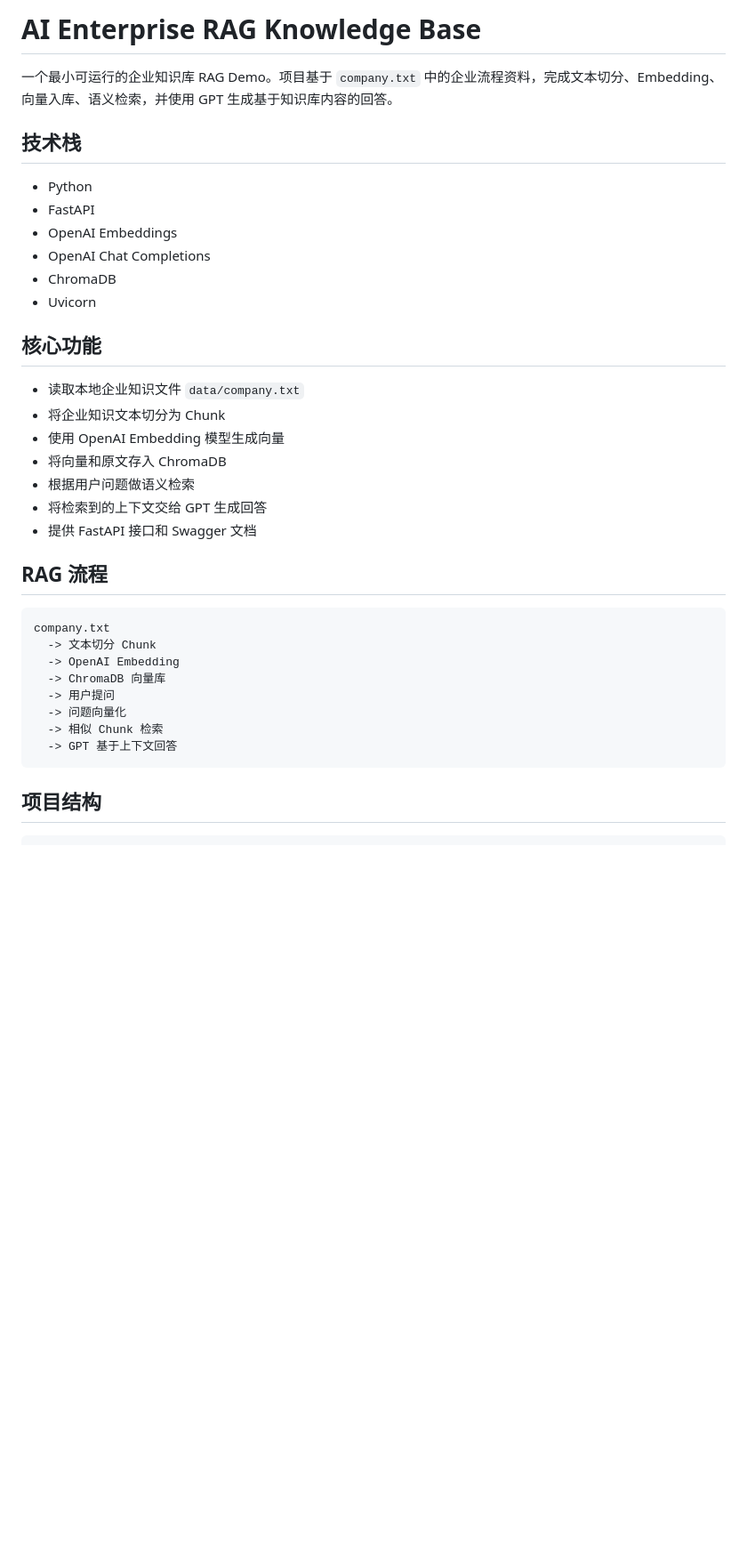
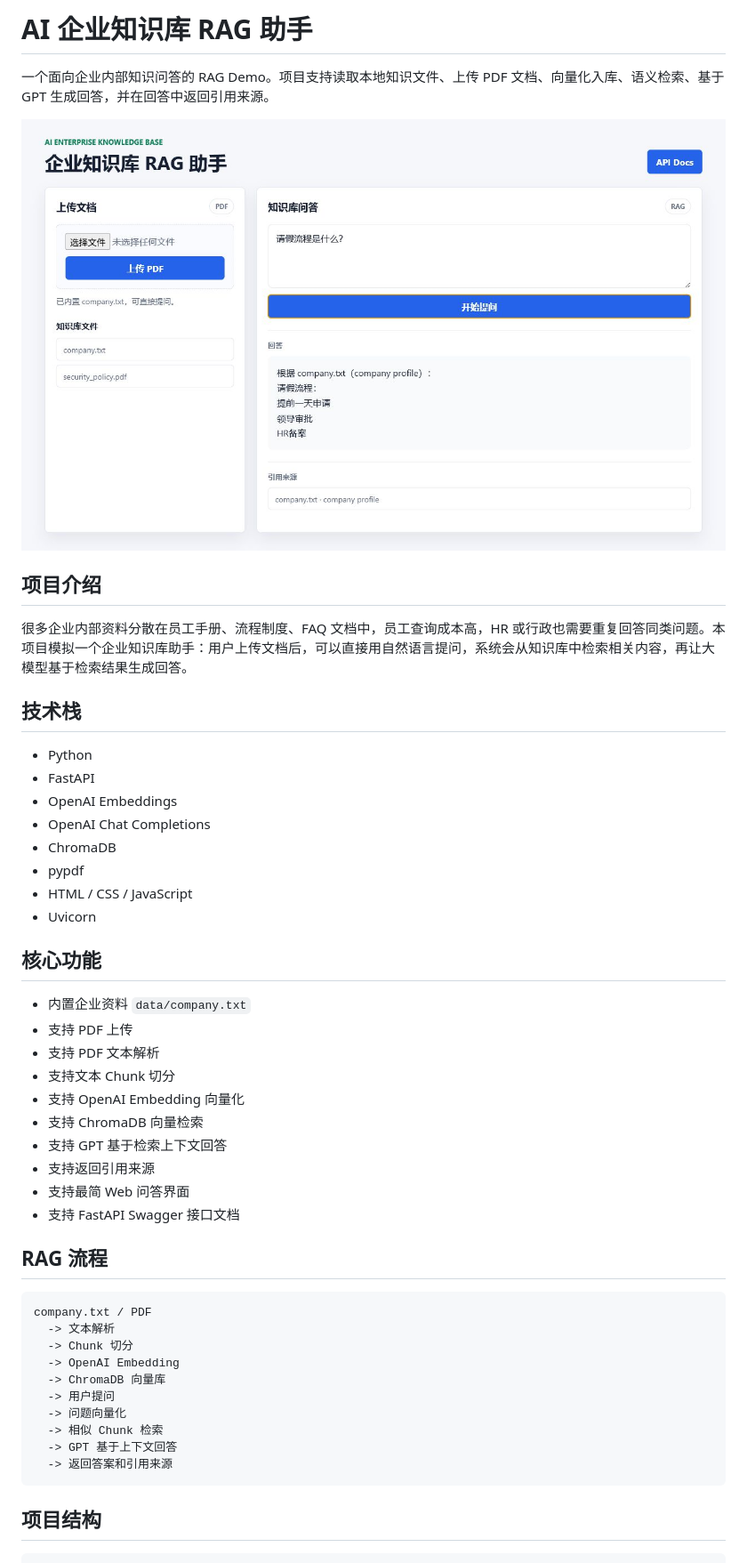
Before and after one commit to Gcy-02/ai-rag-knowledge-base, a Markdown page: README.md, the part around one of its changes. Shown at 89% size. GitHub-like rendering; pictures changed too: screenshots/rag-web-demo.png (added); blank space fills up the shorter version.

Commit message:
upgrade rag demo with pdf upload citations and web ui

````diff
--- a/README.md
+++ b/README.md
@@ -1,6 +1,12 @@
-# AI Enterprise RAG Knowledge Base
+# AI 企业知识库 RAG 助手
 
-一个最小可运行的企业知识库 RAG Demo。项目基于 `company.txt` 中的企业流程资料，完成文本切分、Embedding、向量入库、语义检索，并使用 GPT 生成基于知识库内容的回答。
+一个面向企业内部知识问答的 RAG Demo。项目支持读取本地知识文件、上传 PDF 文档、向量化入库、语义检索、基于 GPT 生成回答，并在回答中返回引用来源。
+
+![RAG Web Demo](screenshots/rag-web-demo.png)
+
+## 项目介绍
+
+很多企业内部资料分散在员工手册、流程制度、FAQ 文档中，员工查询成本高，HR 或行政也需要重复回答同类问题。本项目模拟一个企业知识库助手：用户上传文档后，可以直接用自然语言提问，系统会从知识库中检索相关内容，再让大模型基于检索结果生成回答。
 
 ## 技术栈
 
@@ -9,29 +15,36 @@
 - OpenAI Embeddings
 - OpenAI Chat Completions
 - ChromaDB
+- pypdf
+- HTML / CSS / JavaScript
 - Uvicorn
 
 ## 核心功能
 
-- 读取本地企业知识文件 `data/company.txt`
-- 将企业知识文本切分为 Chunk
-- 使用 OpenAI Embedding 模型生成向量
-- 将向量和原文存入 ChromaDB
-- 根据用户问题做语义检索
-- 将检索到的上下文交给 GPT 生成回答
-- 提供 FastAPI 接口和 Swagger 文档
+- 内置企业资料 `data/company.txt`
+- 支持 PDF 上传
+- 支持 PDF 文本解析
+- 支持文本 Chunk 切分
+- 支持 OpenAI Embedding 向量化
+- 支持 ChromaDB 向量检索
+- 支持 GPT 基于检索上下文回答
+- 支持返回引用来源
+- 支持最简 Web 问答界面
+- 支持 FastAPI Swagger 接口文档
 
 ## RAG 流程
 
 ```text
-company.txt
-  -> 文本切分 Chunk
+company.txt / PDF
+  -> 文本解析
+  -> Chunk 切分
   -> OpenAI Embedding
   -> ChromaDB 向量库
   -> 用户提问
   -> 问题向量化
   -> 相似 Chunk 检索
   -> GPT 基于上下文回答
+  -> 返回答案和引用来源
 ```
 
 ## 项目结构
````
Also changed, not shown: other parts of README.md (+66 -23 lines), 6 other files.
